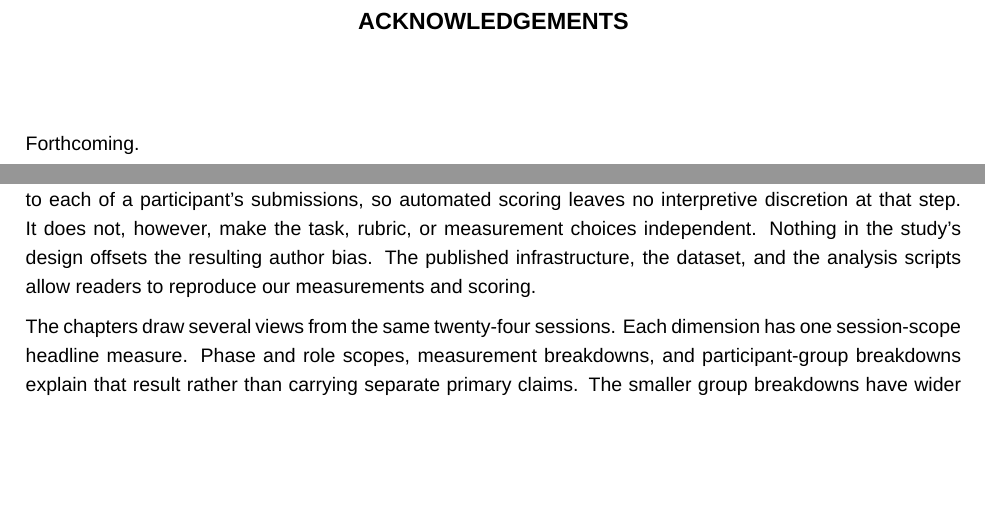
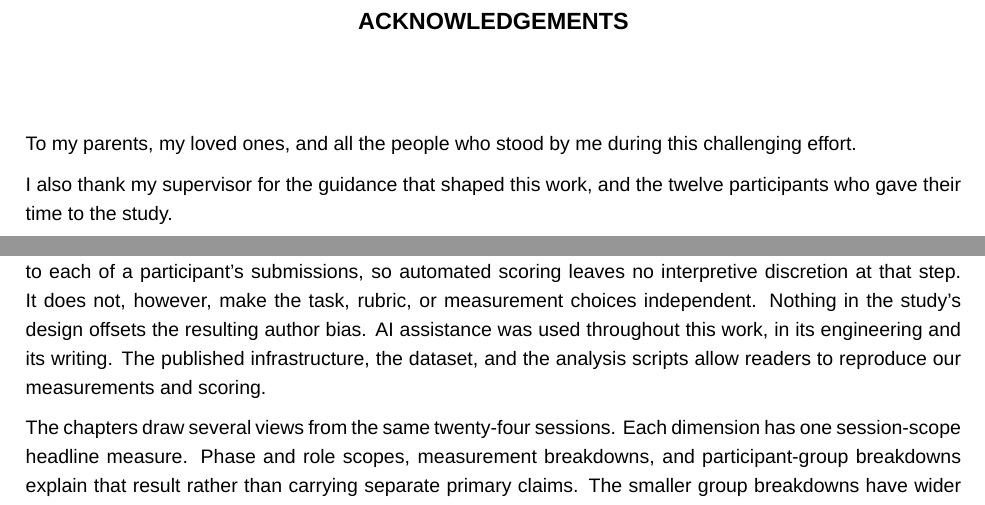
Before and after one commit to sdi2200262/bsc-apm-thesis, a LaTeX thesis (thesis.tex, which reads chapters/discussions/discussions.tex): two parts of pages 7 and 59 of 73, joined at a grey line, cut so that both start at the same text, the shorter picture padded with empty space. Compiled offline with XeLaTeX; a missing font is replaced by an installed copy or a similar font.

Commit message:
docs(thesis): add acknowledgements and disclose ai assistance

```diff
--- a/chapters/discussions/discussions.tex
+++ b/chapters/discussions/discussions.tex
@@ -314,6 +314,6 @@ Our measures were built for this comparison and have been applied once. Some tak
 
 Before the case study, the author independently created APM v1 and the codebase that the task extends. We then designed the study and its case-study methodology, wrote the task and participant brief, and built the task environment. We also recruited the cohort, which comprises twelve university students and working professionals. The within-participant comparison supports a claim within this cohort, not an inference about a wider population.
 
-Additionally, we built the parser and the grader the study uses. The grader applies the same fixed assertions to each of a participant's submissions, so automated scoring leaves no interpretive discretion at that step. It does not, however, make the task, rubric, or measurement choices independent. Nothing in the study's design offsets the resulting author bias. The published infrastructure, the dataset, and the analysis scripts allow readers to reproduce our measurements and scoring.
+Additionally, we built the parser and the grader the study uses. The grader applies the same fixed assertions to each of a participant's submissions, so automated scoring leaves no interpretive discretion at that step. It does not, however, make the task, rubric, or measurement choices independent. Nothing in the study's design offsets the resulting author bias. AI assistance was used throughout this work, in its engineering and its writing. The published infrastructure, the dataset, and the analysis scripts allow readers to reproduce our measurements and scoring.
 
 The chapters draw several views from the same twenty-four sessions. Each dimension has one session-scope headline measure. Phase and role scopes, measurement breakdowns, and participant-group breakdowns explain that result rather than carrying separate primary claims. The smaller group breakdowns have wider uncertainty and include differences between participants. The analysis scripts produce the statistics, tables, and figures.
--- a/thesis.tex
+++ b/thesis.tex
@@ -93,7 +93,9 @@ The study establishes APM's additional process and economic demands alongside th
 Δεν προέκυψε σαφής διαφορά στο λειτουργικό αποτέλεσμα. Οι προσπάθειες με το APM διήρκεσαν περισσότερο σε κάθε ζεύγος και κόστισαν περισσότερο, με το υψηλότερο κόστος να συγκεντρώνεται στους συμμετέχοντες που χρησιμοποίησαν Opus. Η επιπλέον αλληλεπίδραση και ο επιπλέον χρόνος εμφανίστηκαν μαζί στη φάση υλοποίησης του λογισμικού, εκεί όπου λειτουργεί ο συντονισμός μέσω του χρήστη. Παρ' όλα αυτά, οι συμμετέχοντες βαθμολόγησαν το APM υψηλότερα ως προς την αποτελεσματικότητα και την εμπιστοσύνη τους στο αποτέλεσμα, και περιέγραψαν μεγαλύτερο έλεγχο κατά την προσπάθειά τους.
 
 Η μελέτη τεκμηριώνει τις επιπλέον διαδικαστικές και οικονομικές απαιτήσεις του APM, μαζί με τις υψηλότερες αυτές βαθμολογίες. Παραμένει ανοικτό το ερώτημα αν οι ευκαιρίες επισκόπησης που δημιουργεί η διαμεσολάβηση του χρήστη βελτιώνουν το λογισμικό που παράγεται.}
-\acksEn{Forthcoming.}
+\acksEn{To my parents, my loved ones, and all the people who stood by me during this challenging effort.
+
+I also thank my supervisor for the guidance that shaped this work, and the twelve participants who gave their time to the study.}
 
 \subjectAreaEn{Software Engineering}
 \subjectAreaGr{Τεχνολογία Λογισμικού}
```
